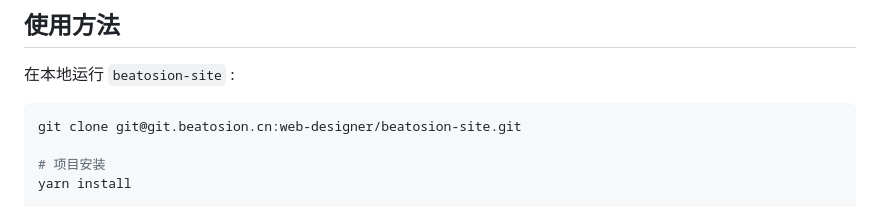
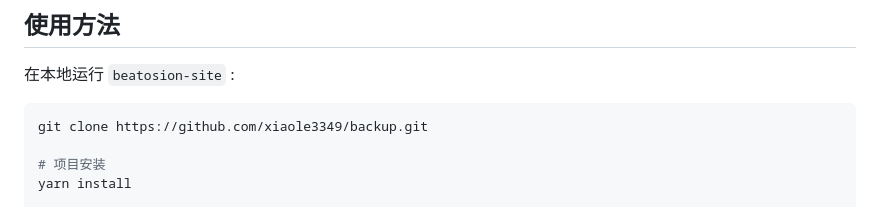
Before and after one commit to xiaole3349/backup, a Markdown page: README_CN.md, the part around the change. GitHub-like rendering.

````diff
--- a/README_CN.md
+++ b/README_CN.md
@@ -121,7 +121,7 @@ $ npm install -g gatsby-cli
 在本地运行 `beatosion-site` :
 
 ```bash
-git clone git@git.beatosion.cn:web-designer/beatosion-site.git
+git clone https://github.com/xiaole3349/backup.git
 
 # 项目安装
 yarn install
````
